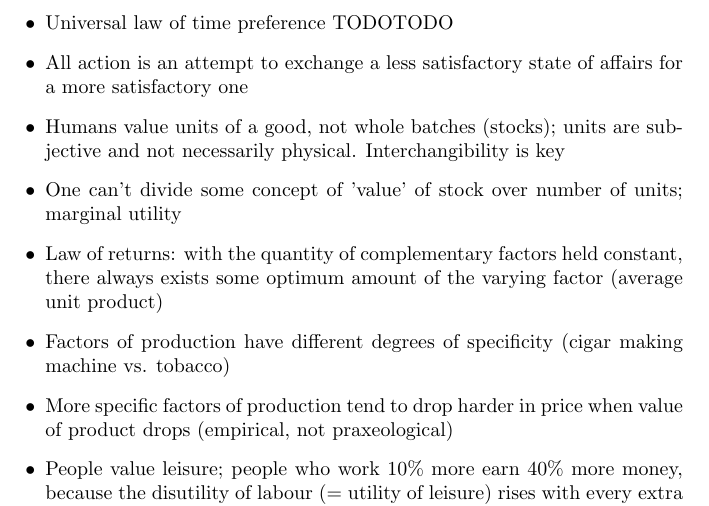
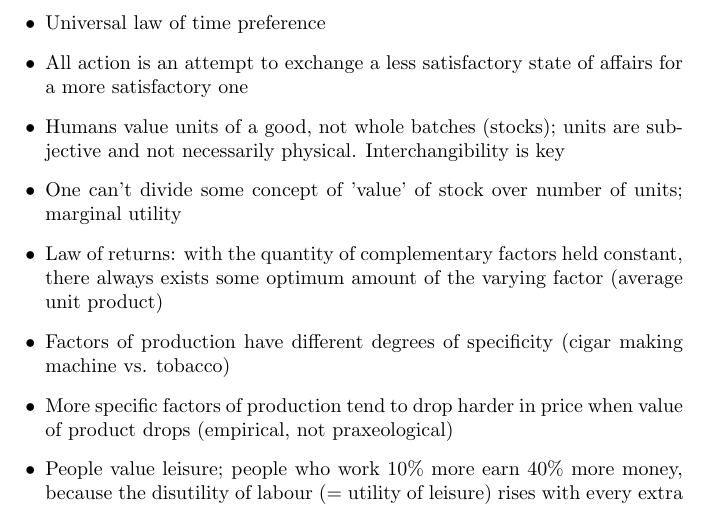
Before and after one commit to ADrunkAutist/MES-Book-Club, a LaTeX paper (main.tex): part of page 2 of 2, cut so that both start at the same text. Compiled offline with pdfLaTeX.

Commit message:
Updates from Overleaf

```diff
--- a/main.tex
+++ b/main.tex
@@ -45,7 +45,7 @@ It will help me.
     \item Psychic revenue
     \item Humans are forward-looking, using past as guidance
     \item No interpersonal measurement of utility is possible
-    \item Universal law of time preference TODOTODO
+    \item Universal law of time preference
     \item All action is an attempt to exchange a less satisfactory state of affairs for a more satisfactory one
     \item Humans value units of a good, not whole batches (stocks); units are subjective and not necessarily physical. Interchangibility is key
     \item One can't divide some concept of 'value' of stock over number of units; marginal utility
```
